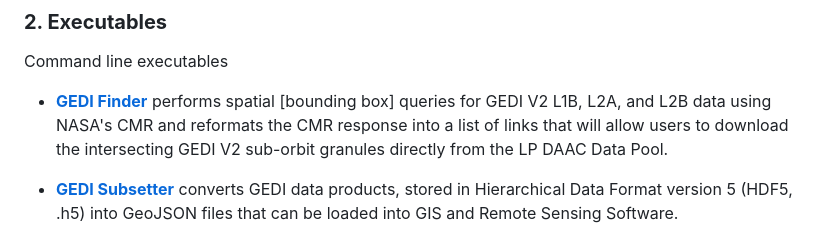
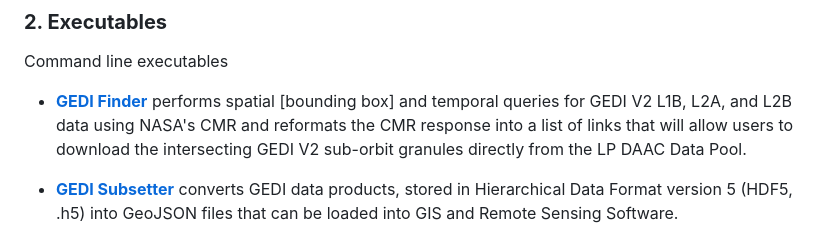
Before and after one commit to nasa/GEDI-Data-Resources, a Markdown page: README.md, the part around the change. Rendered like a GitHub page.

```diff
--- a/README.md
+++ b/README.md
@@ -45,7 +45,7 @@ Content in this repository is divided into 3 categories:
 
 Command line executables
 
-+ **[GEDI Finder](/Executables/GEDI_Finder/GEDI_Finder.py)** performs spatial [bounding box] queries for GEDI V2 L1B, L2A, and L2B data using NASA's CMR and reformats the CMR response into a list of links that will allow users to download the intersecting GEDI V2 sub-orbit granules directly from the LP DAAC Data Pool.
++ **[GEDI Finder](/Executables/GEDI_Finder/GEDI_Finder.py)** performs spatial [bounding box] and temporal queries for GEDI V2 L1B, L2A, and L2B data using NASA's CMR and reformats the CMR response into a list of links that will allow users to download the intersecting GEDI V2 sub-orbit granules directly from the LP DAAC Data Pool.
 
 + **[GEDI Subsetter](/Executables/GEDI_Subsetter/GEDI_Subsetter.py)** converts GEDI data products, stored in Hierarchical Data Format version 5 (HDF5, .h5) into GeoJSON files that can be loaded into GIS and Remote Sensing Software.
 
```
